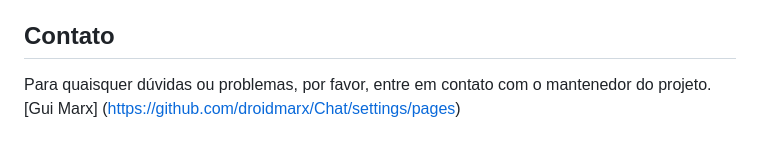
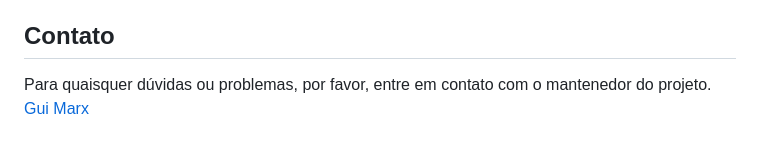
Before and after one commit to droidmarx/MapChat, a Markdown page: Readme.md, the part around the change. GitHub-like rendering.

Commit message:
Atualizar o Readme.md

```diff
--- a/Readme.md
+++ b/Readme.md
@@ -61,5 +61,5 @@ Este projeto é de código aberto e está disponível sob a [Licença MIT](https
 
 ## Contato
 
-Para quaisquer dúvidas ou problemas, por favor, entre em contato com o mantenedor do projeto.[Gui Marx]
-(https://github.com/droidmarx/Chat/settings/pages)
+Para quaisquer dúvidas ou problemas, por favor, entre em contato com o mantenedor do projeto.
+[Gui Marx](https://github.com/droidmarx)
```
